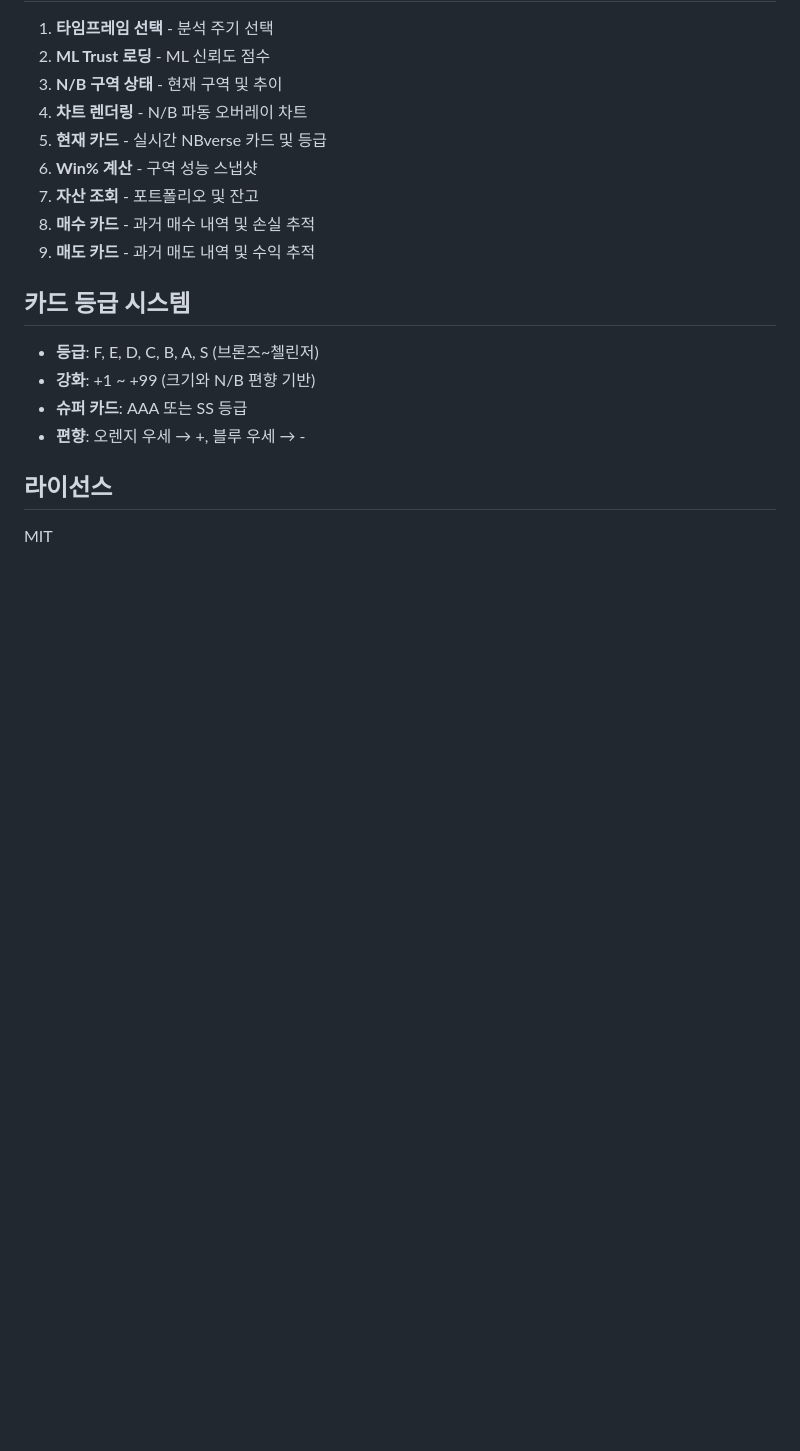
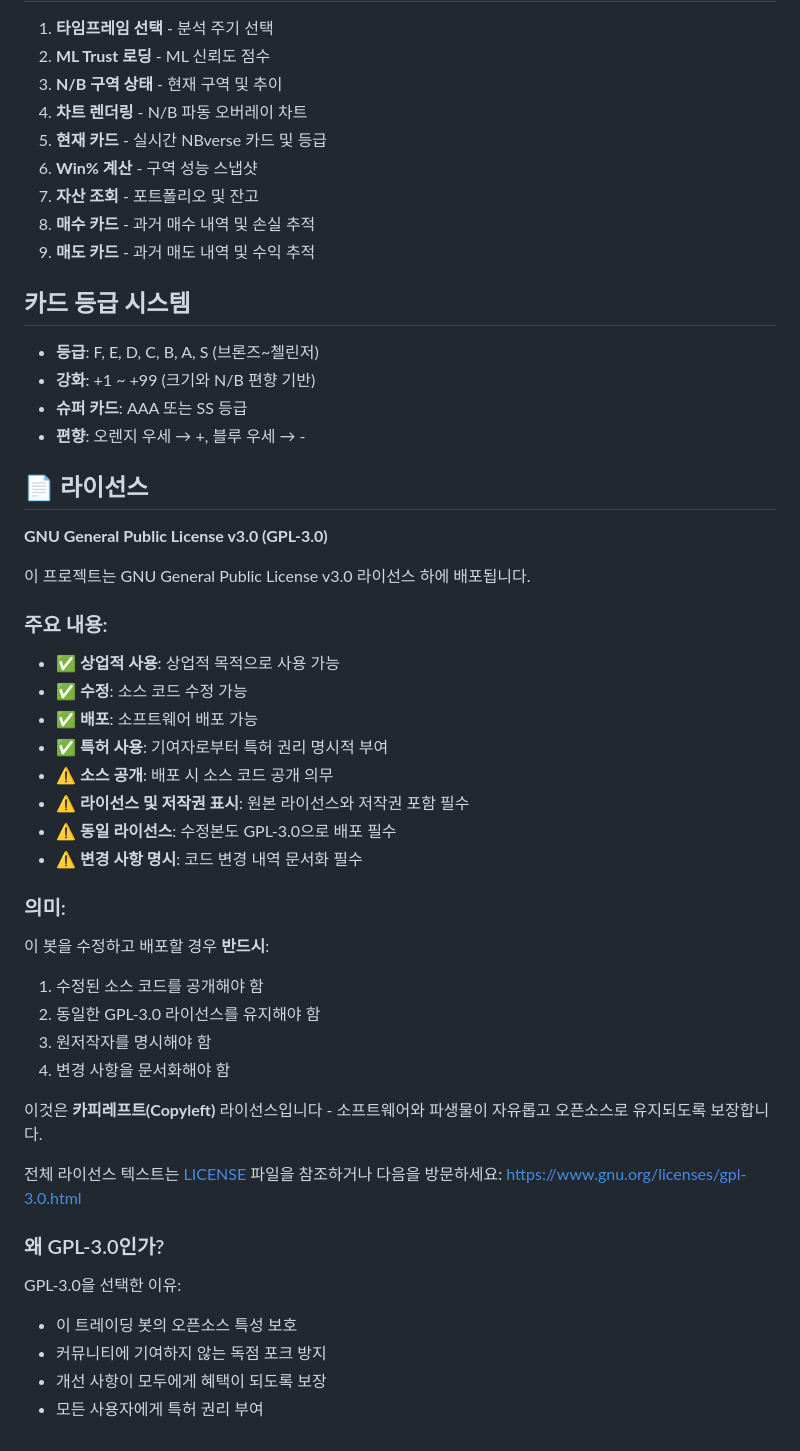
Before and after one commit to yoohyunseog/nb-trading-bot, a Markdown page: README.md, the part around one of its changes. Rendered like a GitHub page; blank space fills up the shorter version.

```diff
--- a/README.md
+++ b/README.md
@@ -262,6 +293,37 @@ CANDLE_INTERVAL = "minute10"
 - **슈퍼 카드**: AAA 또는 SS 등급
 - **편향**: 오렌지 우세 → +, 블루 우세 → -
 
-## 라이선스
+## 📄 라이선스
 
-MIT
+**GNU General Public License v3.0 (GPL-3.0)**
+
+이 프로젝트는 GNU General Public License v3.0 라이선스 하에 배포됩니다.
+
+### 주요 내용:
+- ✅ **상업적 사용**: 상업적 목적으로 사용 가능
+- ✅ **수정**: 소스 코드 수정 가능
+- ✅ **배포**: 소프트웨어 배포 가능
+- ✅ **특허 사용**: 기여자로부터 특허 권리 명시적 부여
+- ⚠️ **소스 공개**: 배포 시 소스 코드 공개 의무
+- ⚠️ **라이선스 및 저작권 표시**: 원본 라이선스와 저작권 포함 필수
+- ⚠️ **동일 라이선스**: 수정본도 GPL-3.0으로 배포 필수
+- ⚠️ **변경 사항 명시**: 코드 변경 내역 문서화 필수
+
+### 의미:
+이 봇을 수정하고 배포할 경우 **반드시**:
+1. 수정된 소스 코드를 공개해야 함
+2. 동일한 GPL-3.0 라이선스를 유지해야 함
+3. 원저작자를 명시해야 함
+4. 변경 사항을 문서화해야 함
+
+이것은 **카피레프트(Copyleft)** 라이선스입니다 - 소프트웨어와 파생물이 자유롭고 오픈소스로 유지되도록 보장합니다.
+
+전체 라이선스 텍스트는 [LICENSE](LICENSE) 파일을 참조하거나 다음을 방문하세요:
+https://www.gnu.org/licenses/gpl-3.0.html
+
+### 왜 GPL-3.0인가?
+GPL-3.0을 선택한 이유:
+- 이 트레이딩 봇의 오픈소스 특성 보호
+- 커뮤니티에 기여하지 않는 독점 포크 방지
+- 개선 사항이 모두에게 혜택이 되도록 보장
+- 모든 사용자에게 특허 권리 부여
```
Also changed, not shown: other parts of README.md (+33 -2 lines).
